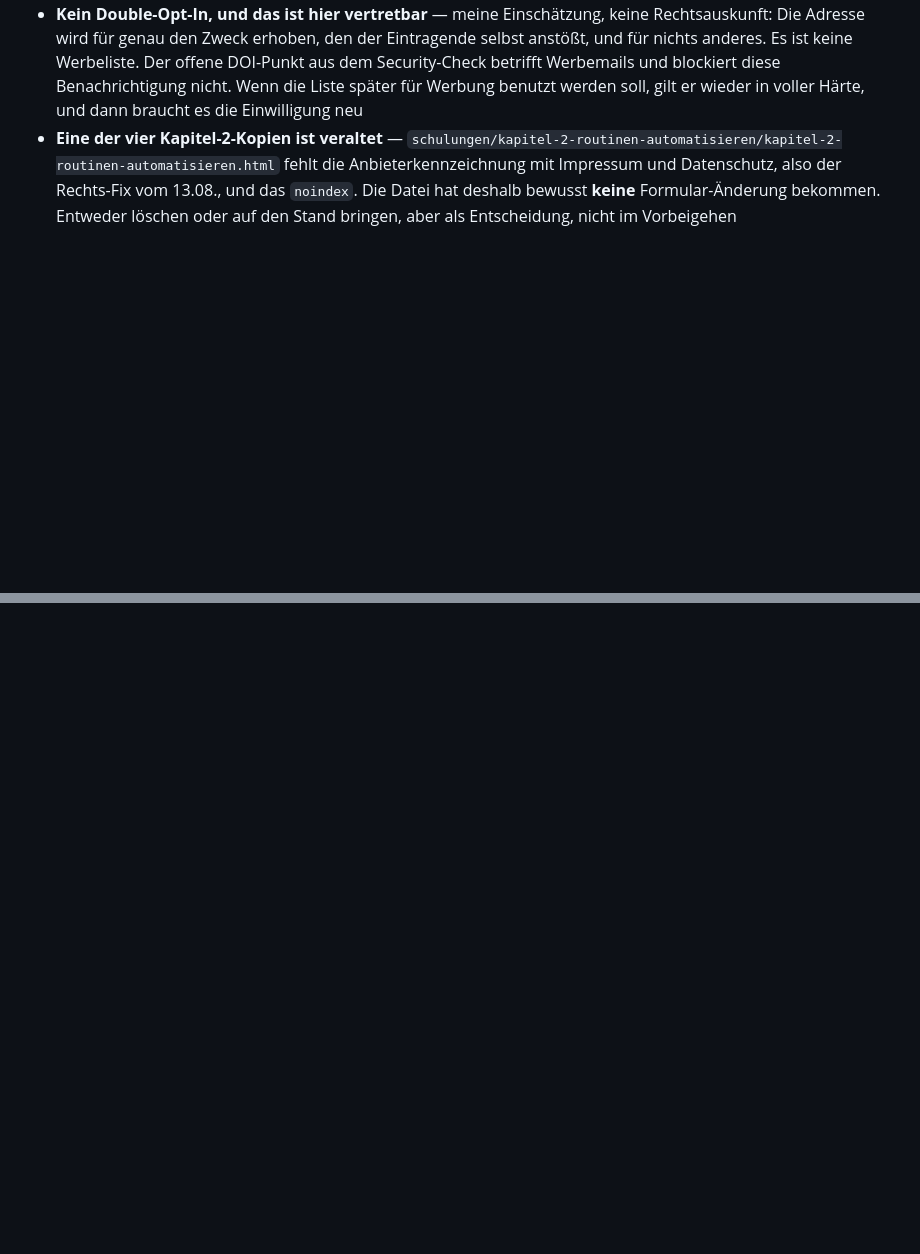
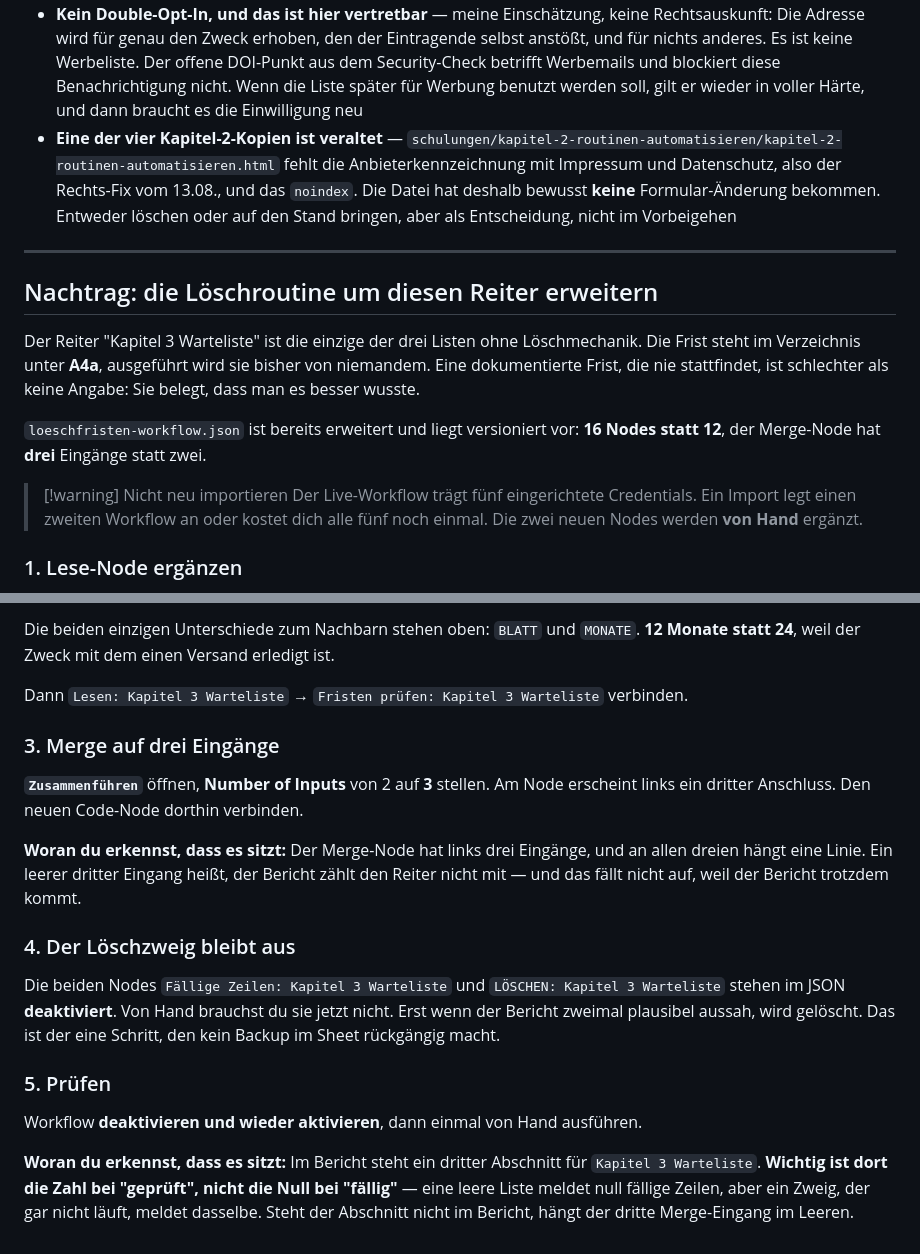
Before and after one commit to brenner-max/homepage, a Markdown page: n8n-kapitel-3-warteliste.md, 2 parts joined by grey strips. Rendered like a GitHub page; blank space fills up the shorter version.

```diff
--- a/n8n-kapitel-3-warteliste.md
+++ b/n8n-kapitel-3-warteliste.md
@@ -125,3 +125,18 @@ Erscheint stattdessen "Das hat gerade nicht geklappt", ist das kein Anzeigefehle
 - **Verarbeitungsverzeichnis ergänzen** — `verarbeitungsverzeichnis-entwurf-2026-08-24.md` listet neun Verarbeitungen, diese ist die zehnte. Zweck, Rechtsgrundlage (Art. 6 Abs. 1 lit. a), Empfänger (Google, keine neuen) und Frist eintragen
 - **Kein Double-Opt-In, und das ist hier vertretbar** — meine Einschätzung, keine Rechtsauskunft: Die Adresse wird für genau den Zweck erhoben, den der Eintragende selbst anstößt, und für nichts anderes. Es ist keine Werbeliste. Der offene DOI-Punkt aus dem Security-Check betrifft Werbemails und blockiert diese Benachrichtigung nicht. Wenn die Liste später für Werbung benutzt werden soll, gilt er wieder in voller Härte, und dann braucht es die Einwilligung neu
 - **Eine der vier Kapitel-2-Kopien ist veraltet** — `schulungen/kapitel-2-routinen-automatisieren/kapitel-2-routinen-automatisieren.html` fehlt die Anbieterkennzeichnung mit Impressum und Datenschutz, also der Rechts-Fix vom 13.08., und das `noindex`. Die Datei hat deshalb bewusst **keine** Formular-Änderung bekommen. Entweder löschen oder auf den Stand bringen, aber als Entscheidung, nicht im Vorbeigehen
+
+
+---
+
+## Nachtrag: die Löschroutine um diesen Reiter erweitern
+
+Der Reiter "Kapitel 3 Warteliste" ist die einzige der drei Listen ohne Löschmechanik. Die Frist steht im Verzeichnis unter **A4a**, ausgeführt wird sie bisher von niemandem. Eine dokumentierte Frist, die nie stattfindet, ist schlechter als keine Angabe: Sie belegt, dass man es besser wusste.
+
+`loeschfristen-workflow.json` ist bereits erweitert und liegt versioniert vor: **16 Nodes statt 12**, der Merge-Node hat **drei** Eingänge statt zwei.
+
+> [!warning] Nicht neu importieren
+> Der Live-Workflow trägt fünf eingerichtete Credentials. Ein Import legt einen zweiten Workflow an oder kostet dich alle fünf noch einmal. Die zwei neuen Nodes werden **von Hand** ergänzt.
+
+### 1. Lese-Node ergänzen
+
@@ -127,0 +218,19 @@ Erscheint stattdessen "Das hat gerade nicht geklappt", ist das kein Anzeigefehle
+Die beiden einzigen Unterschiede zum Nachbarn stehen oben: `BLATT` und `MONATE`. **12 Monate statt 24**, weil der Zweck mit dem einen Versand erledigt ist.
+
+Dann `Lesen: Kapitel 3 Warteliste` → `Fristen prüfen: Kapitel 3 Warteliste` verbinden.
+
+### 3. Merge auf drei Eingänge
+
+**`Zusammenführen`** öffnen, **Number of Inputs** von 2 auf **3** stellen. Am Node erscheint links ein dritter Anschluss. Den neuen Code-Node dorthin verbinden.
+
+**Woran du erkennst, dass es sitzt:** Der Merge-Node hat links drei Eingänge, und an allen dreien hängt eine Linie. Ein leerer dritter Eingang heißt, der Bericht zählt den Reiter nicht mit — und das fällt nicht auf, weil der Bericht trotzdem kommt.
+
+### 4. Der Löschzweig bleibt aus
+
+Die beiden Nodes `Fällige Zeilen: Kapitel 3 Warteliste` und `LÖSCHEN: Kapitel 3 Warteliste` stehen im JSON **deaktiviert**. Von Hand brauchst du sie jetzt nicht. Erst wenn der Bericht zweimal plausibel aussah, wird gelöscht. Das ist der eine Schritt, den kein Backup im Sheet rückgängig macht.
+
+### 5. Prüfen
+
+Workflow **deaktivieren und wieder aktivieren**, dann einmal von Hand ausführen.
+
+**Woran du erkennst, dass es sitzt:** Im Bericht steht ein dritter Abschnitt für `Kapitel 3 Warteliste`. **Wichtig ist dort die Zahl bei "geprüft", nicht die Null bei "fällig"** — eine leere Liste meldet null fällige Zeilen, aber ein Zweig, der gar nicht läuft, meldet dasselbe. Steht der Abschnitt nicht im Bericht, hängt der dritte Merge-Eingang im Leeren.
```
Also changed, not shown: other parts of n8n-kapitel-3-warteliste.md (+75 -0 lines).
